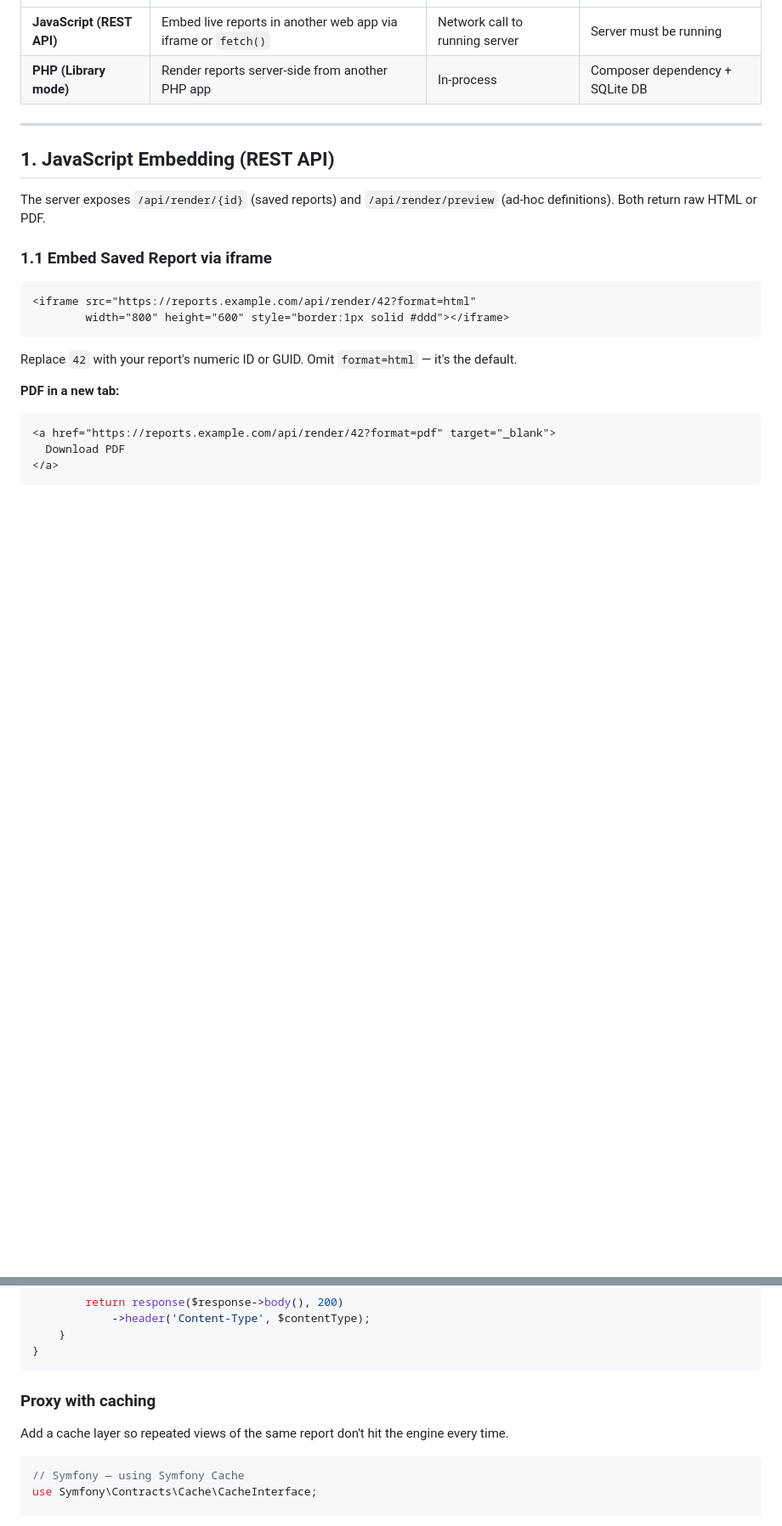
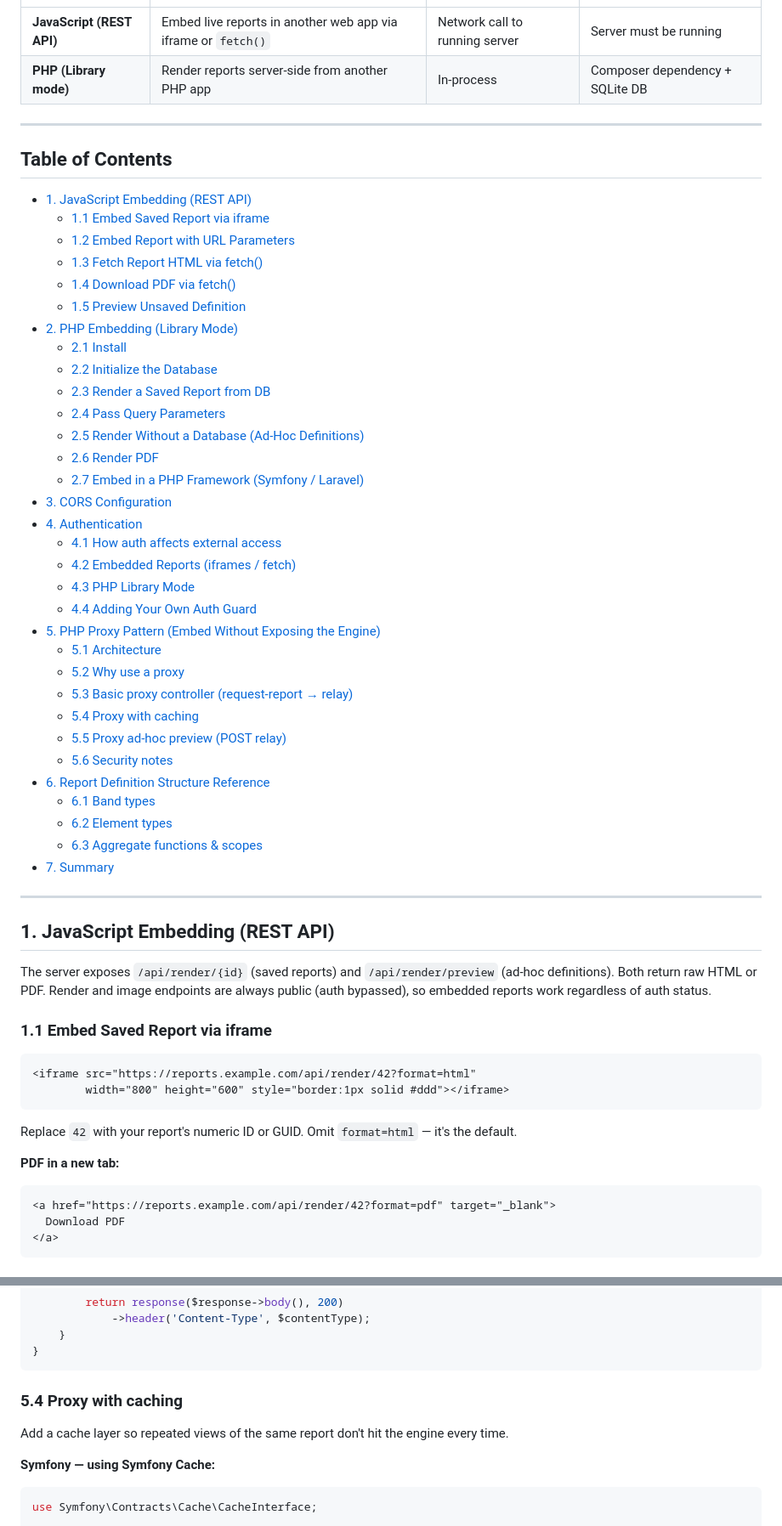
Before and after one commit to Heru-S21/php-report-server, a Markdown page: EMBED.md, 2 parts joined by grey strips. Shown at 85% size. Rendered like a GitHub page; blank space fills up the shorter version.

````diff
--- a/EMBED.md
+++ b/EMBED.md
@@ -9,9 +9,46 @@ The PHP Reporting Engine exposes two integration paths:
 
 ---
 
+## Table of Contents
+
+- [1. JavaScript Embedding (REST API)](#1-javascript-embedding-rest-api)
+  - [1.1 Embed Saved Report via iframe](#11-embed-saved-report-via-iframe)
+  - [1.2 Embed Report with URL Parameters](#12-embed-report-with-url-parameters)
+  - [1.3 Fetch Report HTML via fetch()](#13-fetch-report-html-via-fetch)
+  - [1.4 Download PDF via fetch()](#14-download-pdf-via-fetch)
+  - [1.5 Preview Unsaved Definition](#15-preview-unsaved-definition)
+- [2. PHP Embedding (Library Mode)](#2-php-embedding-library-mode)
+  - [2.1 Install](#21-install)
+  - [2.2 Initialize the Database](#22-initialize-the-database)
+  - [2.3 Render a Saved Report from DB](#23-render-a-saved-report-from-db)
+  - [2.4 Pass Query Parameters](#24-pass-query-parameters)
+  - [2.5 Render Without a Database (Ad-Hoc Definitions)](#25-render-without-a-database-ad-hoc-definitions)
+  - [2.6 Render PDF](#26-render-pdf)
+  - [2.7 Embed in a PHP Framework (Symfony / Laravel)](#27-embed-in-a-php-framework-symfony--laravel)
+- [3. CORS Configuration](#3-cors-configuration)
+- [4. Authentication](#4-authentication)
+  - [4.1 How auth affects external access](#41-how-auth-affects-external-access)
+  - [4.2 Embedded Reports (iframes / fetch)](#42-embedded-reports-iframes--fetch)
+  - [4.3 PHP Library Mode](#43-php-library-mode)
+  - [4.4 Adding Your Own Auth Guard](#44-adding-your-own-auth-guard)
+- [5. PHP Proxy Pattern (Embed Without Exposing the Engine)](#5-php-proxy-pattern-embed-without-exposing-the-engine)
+  - [5.1 Architecture](#51-architecture)
+  - [5.2 Why use a proxy](#52-why-use-a-proxy)
+  - [5.3 Basic proxy controller (request-report → relay)](#53-basic-proxy-controller-request-report--relay)
+  - [5.4 Proxy with caching](#54-proxy-with-caching)
+  - [5.5 Proxy ad-hoc preview (POST relay)](#55-proxy-ad-hoc-preview-post-relay)
+  - [5.6 Security notes](#56-security-notes)
+- [6. Report Definition Structure Reference](#6-report-definition-structure-reference)
+  - [6.1 Band types](#61-band-types)
+  - [6.2 Element types](#62-element-types)
+  - [6.3 Aggregate functions & scopes](#63-aggregate-functions--scopes)
+- [7. Summary](#7-summary)
+
+---
+
 ## 1. JavaScript Embedding (REST API)
 
-The server exposes `/api/render/{id}` (saved reports) and `/api/render/preview` (ad-hoc definitions). Both return raw HTML or PDF.
+The server exposes `/api/render/{id}` (saved reports) and `/api/render/preview` (ad-hoc definitions). Both return raw HTML or PDF. Render and image endpoints are always public (auth bypassed), so embedded reports work regardless of auth status.
 
 ### 1.1 Embed Saved Report via iframe
 
@@ -569,12 +609,13 @@ class ReportProxyController extends Controller
 }
 ```
 
-### Proxy with caching
+### 5.4 Proxy with caching
 
 Add a cache layer so repeated views of the same report don't hit the engine every time.
 
+**Symfony — using Symfony Cache:**
+
 ```php
-// Symfony — using Symfony Cache
 use Symfony\Contracts\Cache\CacheInterface;
 
 #[Route('/reports/{id}', name: 'report_embed')]
````
Also changed, not shown: other parts of EMBED.md (+72 -42 lines).
